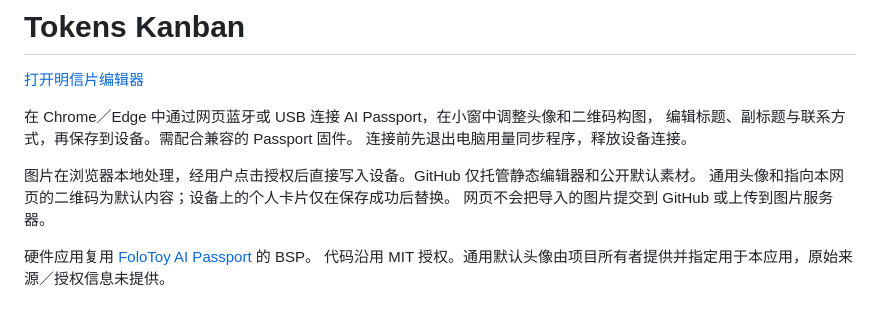
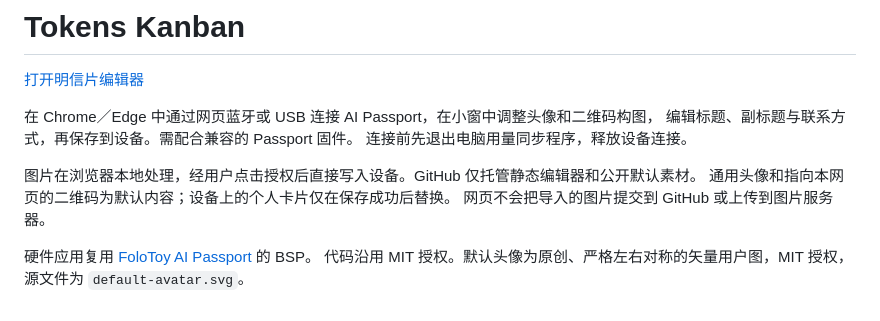
Before and after one commit to GreentailTohru-arch/Tokens-Kanban, a Markdown page: README.zh_CN.md, the part around the change. Rendered like a GitHub page.

```diff
--- a/README.zh_CN.md
+++ b/README.zh_CN.md
@@ -13,4 +13,4 @@
 网页不会把导入的图片提交到 GitHub 或上传到图片服务器。
 
 硬件应用复用 [FoloToy AI Passport](https://gitee.com/FoloToy/ai-passport) 的 BSP。
-代码沿用 MIT 授权。通用默认头像由项目所有者提供并指定用于本应用，原始来源／授权信息未提供。
+代码沿用 MIT 授权。默认头像为原创、严格左右对称的矢量用户图，MIT 授权，源文件为 `default-avatar.svg`。
```
Also changed, not shown: README.md (+2 -3 lines), default-avatar.png, 1 other file.
